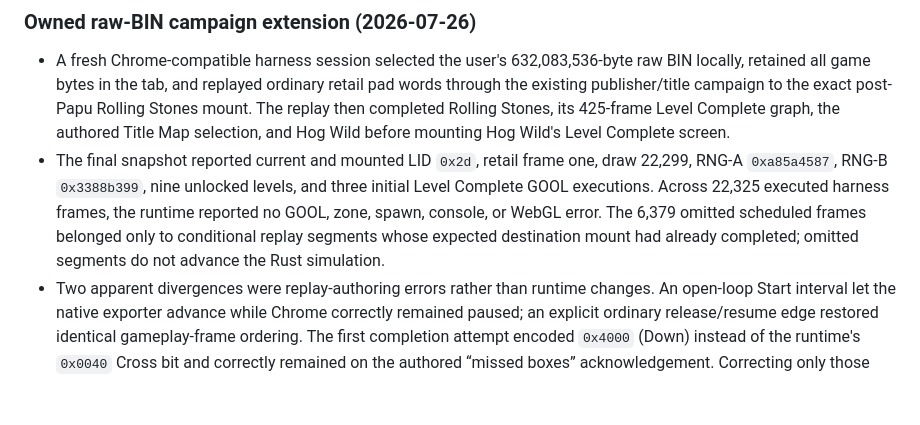
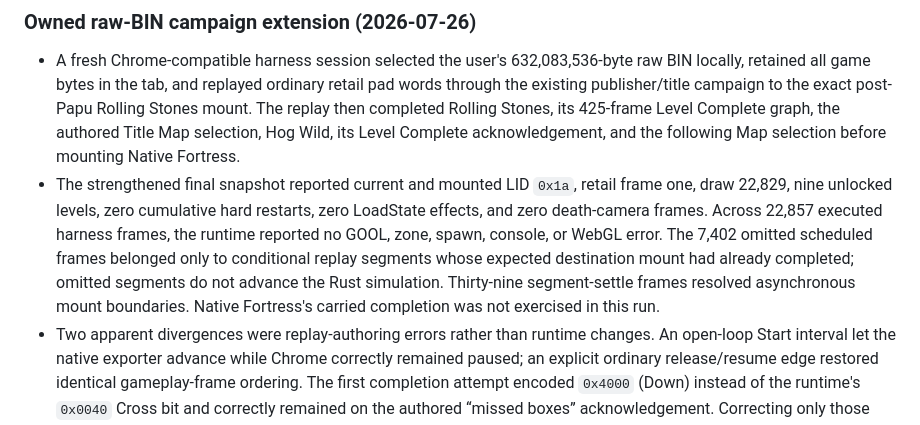
Before and after one commit to metadate1/crust, a Markdown page: docs/VERIFICATION.md, the part around the change. Rendered like a GitHub page; blank space fills up the shorter version.

```diff
--- a/docs/VERIFICATION.md
+++ b/docs/VERIFICATION.md
@@ -1502,14 +1502,16 @@ is 1,322,866 bytes with SHA-256
 - A fresh Chrome-compatible harness session selected the user's 632,083,536-byte raw BIN locally,
   retained all game bytes in the tab, and replayed ordinary retail pad words through the existing
   publisher/title campaign to the exact post-Papu Rolling Stones mount. The replay then completed
-  Rolling Stones, its 425-frame Level Complete graph, the authored Title Map selection, and Hog
-  Wild before mounting Hog Wild's Level Complete screen.
-- The final snapshot reported current and mounted LID `0x2d`, retail frame one, draw 22,299,
-  RNG-A `0xa85a4587`, RNG-B `0x3388b399`, nine unlocked levels, and three initial Level Complete
-  GOOL executions. Across 22,325 executed harness frames, the runtime reported no GOOL, zone,
-  spawn, console, or WebGL error. The 6,379 omitted scheduled frames belonged only to conditional
+  Rolling Stones, its 425-frame Level Complete graph, the authored Title Map selection, Hog Wild,
+  its Level Complete acknowledgement, and the following Map selection before mounting Native
+  Fortress.
+- The strengthened final snapshot reported current and mounted LID `0x1a`, retail frame one, draw
+  22,829, nine unlocked levels, zero cumulative hard restarts, zero LoadState effects, and zero
+  death-camera frames. Across 22,857 executed harness frames, the runtime reported no GOOL, zone,
+  spawn, console, or WebGL error. The 7,402 omitted scheduled frames belonged only to conditional
   replay segments whose expected destination mount had already completed; omitted segments do not
-  advance the Rust simulation.
+  advance the Rust simulation. Thirty-nine segment-settle frames resolved asynchronous mount
+  boundaries. Native Fortress's carried completion was not exercised in this run.
 - Two apparent divergences were replay-authoring errors rather than runtime changes. An open-loop
   Start interval let the native exporter advance while Chrome correctly remained paused;
   an explicit ordinary release/resume edge restored identical gameplay-frame ordering. The first
```
Also changed, not shown: README.md (+6 -4 lines), docs/COMPATIBILITY.md (+6 -5 lines).
